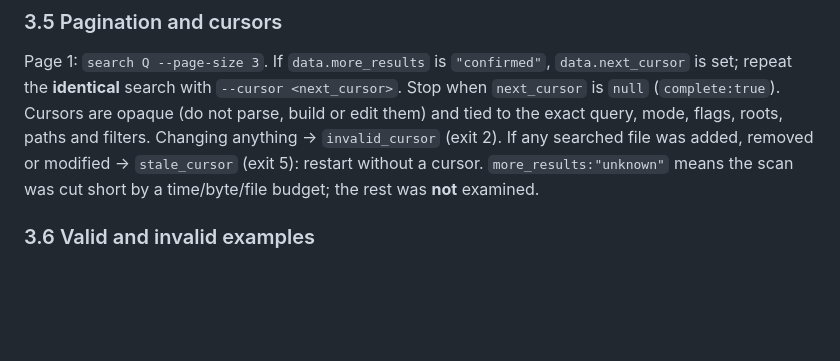
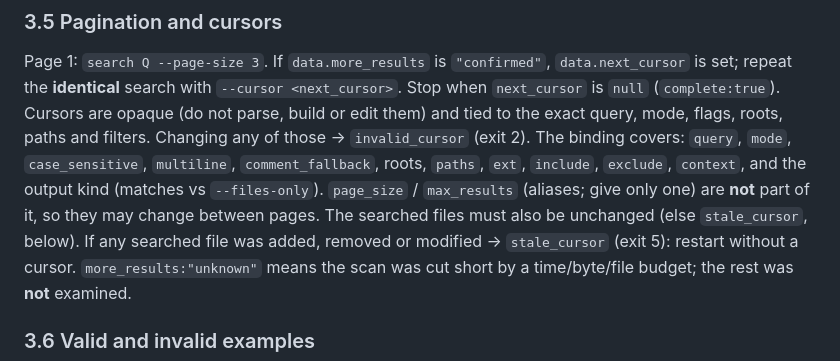
Before and after one commit to guptaji0358/Code-Lens, a Markdown page: docs/AI_AGENT_INTEGRATION.md, the part around the change. GitHub-like rendering; blank space fills up the shorter version.

Commit message:
Document which search parameters bind pagination cursors
Co-Authored-By: Claude Sonnet 5.5 <noreply@anthropic.com>

```diff
--- a/docs/AI_AGENT_INTEGRATION.md
+++ b/docs/AI_AGENT_INTEGRATION.md
@@ -159,7 +159,11 @@ files return a `content_not_inspected` warning.
 Page 1: `search Q --page-size 3`. If `data.more_results` is `"confirmed"`, `data.next_cursor` is
 set; repeat the **identical** search with `--cursor <next_cursor>`. Stop when `next_cursor` is
 `null` (`complete:true`). Cursors are opaque (do not parse, build or edit them) and tied to the exact
-query, mode, flags, roots, paths and filters. Changing anything → `invalid_cursor` (exit 2).
+query, mode, flags, roots, paths and filters. Changing any of those → `invalid_cursor` (exit 2).
+The binding covers: `query`, `mode`, `case_sensitive`, `multiline`, `comment_fallback`, roots,
+`paths`, `ext`, `include`, `exclude`, `context`, and the output kind (matches vs `--files-only`).
+`page_size` / `max_results` (aliases; give only one) are **not** part of it, so they may change
+between pages. The searched files must also be unchanged (else `stale_cursor`, below).
 If any searched file was added, removed or modified → `stale_cursor` (exit 5): restart without a
 cursor. `more_results:"unknown"` means the scan was cut short by a time/byte/file budget; the rest
 was **not** examined.
```
